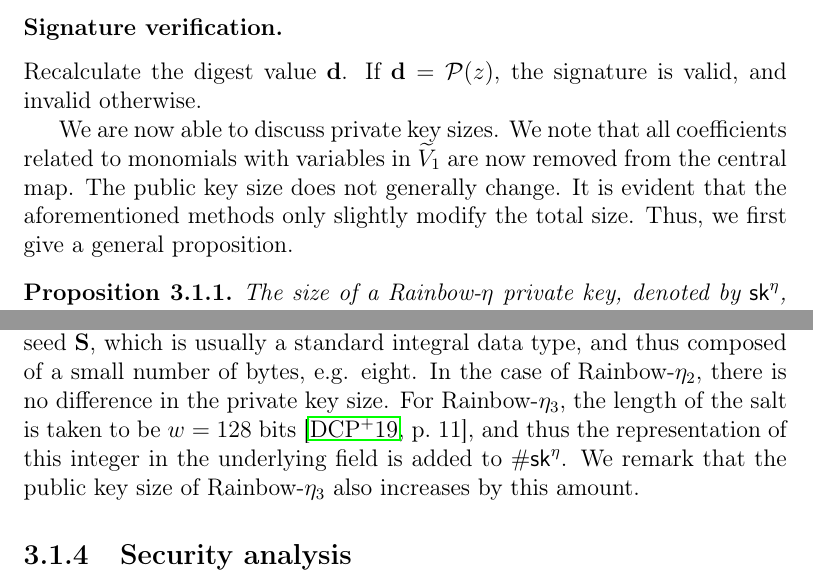
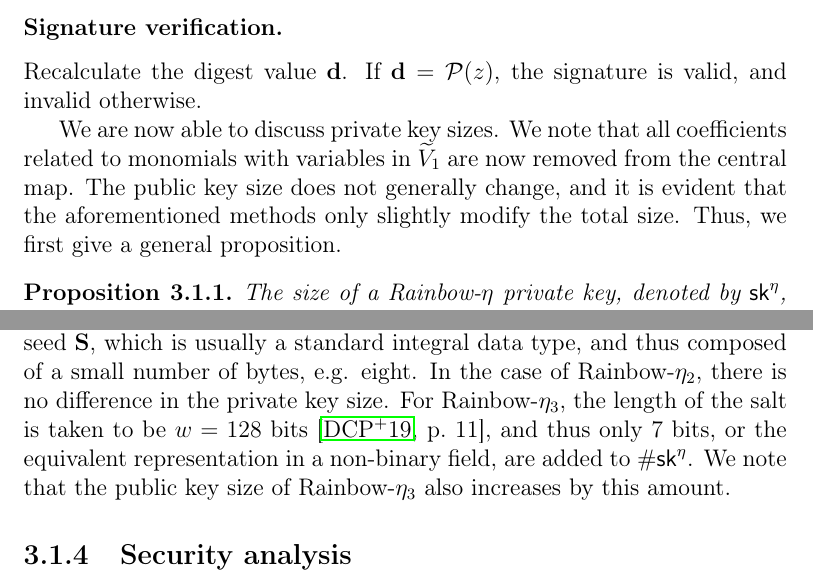
Before and after one commit to zambonin/msc, a LaTeX thesis (main.tex): two parts of page 34 of 56, joined at a grey line, cut so that both start at the same text. Compiled offline with pdfLaTeX.

Commit message:
overleaf_to_git: update main.tex from r10112 to r10121

```diff
--- a/main.tex
+++ b/main.tex
@@ -950,7 +950,7 @@ finish by letting $z = \mathcal{L}_{2}^{-1}(y)$ and $\sigma = (z, r)$.
 Recalculate the digest value $\mathbf{d}$. If $\mathbf{d} = \mathcal{P}(z)$,
 the signature is valid, and invalid otherwise.
 
-We are now able to discuss private key sizes. We note that all coefficients related to monomials with variables in $\widetilde{V}_{1}$ are now removed from the central map. The public key size does not generally change. It is evident that the aforementioned methods only slightly modify the total size. Thus, we first give a general proposition.
+We are now able to discuss private key sizes. We note that all coefficients related to monomials with variables in $\widetilde{V}_{1}$ are now removed from the central map. The public key size does not generally change, and it is evident that the aforementioned methods only slightly modify the total size. Thus, we first give a general proposition.
 
 \begin{proposition}
   The size of a Rainbow-$\eta$ private key, denoted by $\mathsf{sk}^{\eta}$, is
@@ -963,7 +963,7 @@ We are now able to discuss private key sizes. We note that all coefficients rela
   field elements. If the polynomials of $\overline{\mathcal{C}}$ are homogeneous quadratic, $\#\mathsf{sk}^{\eta}$ decreases in $\sum_{k = 1}^{u} o_{k} \cdot (v_{k + 1} - v_{1} + 1)$ elements.
 \end{proposition}
 
-The private key size for Rainbow-$\eta_{1}$ is exactly $\#\mathsf{sk}^{\eta}$ plus the size of the seed $\mathbf{S}$, which is usually a standard integral data type, and thus composed of a small number of bytes, e.g. eight. In the case of Rainbow-$\eta_{2}$, there is no difference in the private key size. For Rainbow-$\eta_{3}$, the length of the salt is taken to be $w = 128$ bits~\cite[p.~11]{Ding:201901}, and thus the representation of this integer in the underlying field is added to $\#\mathsf{sk}^{\eta}$. We remark that the public key size of Rainbow-$\eta_{3}$ also increases by this amount.
+The private key size for Rainbow-$\eta_{1}$ is exactly $\#\mathsf{sk}^{\eta}$ plus the size of the seed $\mathbf{S}$, which is usually a standard integral data type, and thus composed of a small number of bytes, e.g. eight. In the case of Rainbow-$\eta_{2}$, there is no difference in the private key size. For Rainbow-$\eta_{3}$, the length of the salt is taken to be $w = 128$ bits~\cite[p.~11]{Ding:201901}, and thus only $7$ bits, or the equivalent representation in a non-binary field, are added to $\#\mathsf{sk}^{\eta}$. We note that the public key size of Rainbow-$\eta_{3}$ also increases by this amount.
 
 \subsection{Security analysis}\label{subsec:analysis}
 
```
